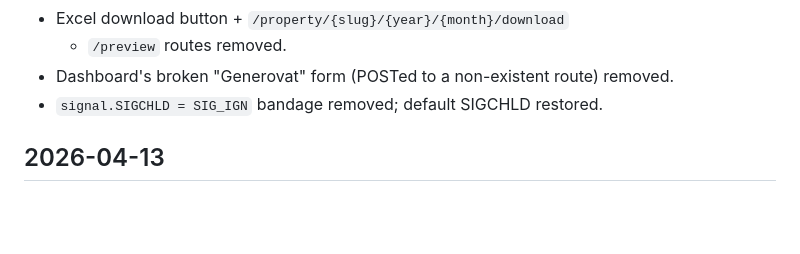
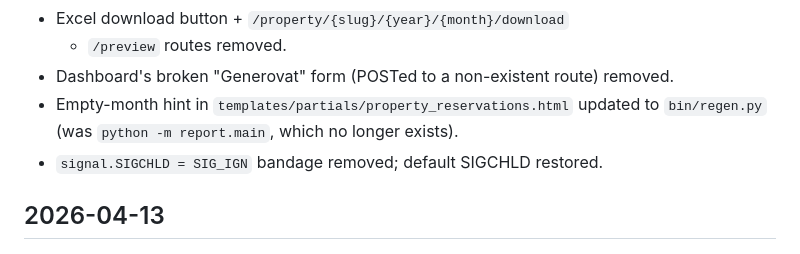
Before and after one commit to agame41-debug/propertx, a Markdown page: docs/architecture/changelog.md, the part around the change. Rendered like a GitHub page; blank space fills up the shorter version.

```diff
--- a/docs/architecture/changelog.md
+++ b/docs/architecture/changelog.md
@@ -26,6 +26,9 @@ It describes the delivered architecture after the completed work in Phase 1, Pha
   + `/preview` routes removed.
 * Dashboard's broken "Generovat" form (POSTed to a non-existent route)
   removed.
+* Empty-month hint in `templates/partials/property_reservations.html`
+  updated to `bin/regen.py` (was `python -m report.main`, which no
+  longer exists).
 * `signal.SIGCHLD = SIG_IGN` bandage removed; default SIGCHLD restored.
 
 ## 2026-04-13
```
Also changed, not shown: docs/architecture/architecture.md (+1 -3 lines).
